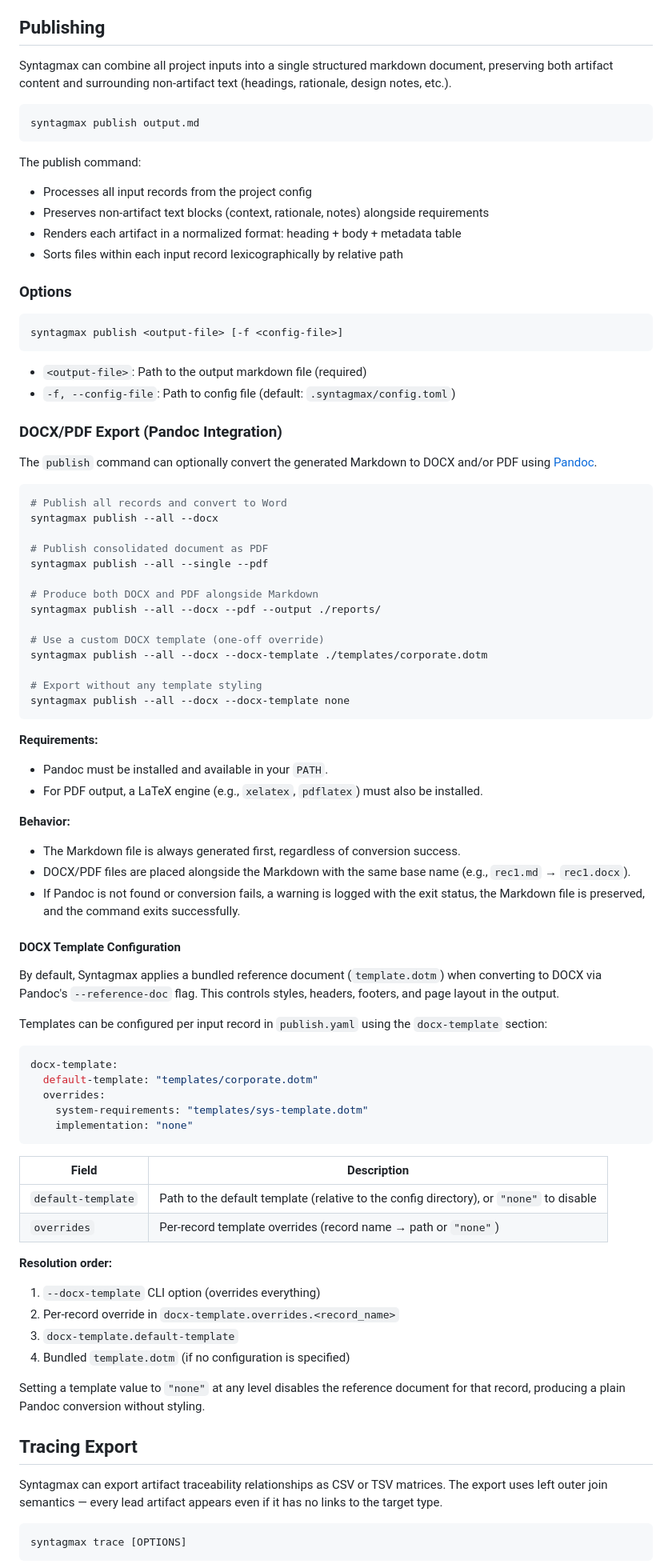
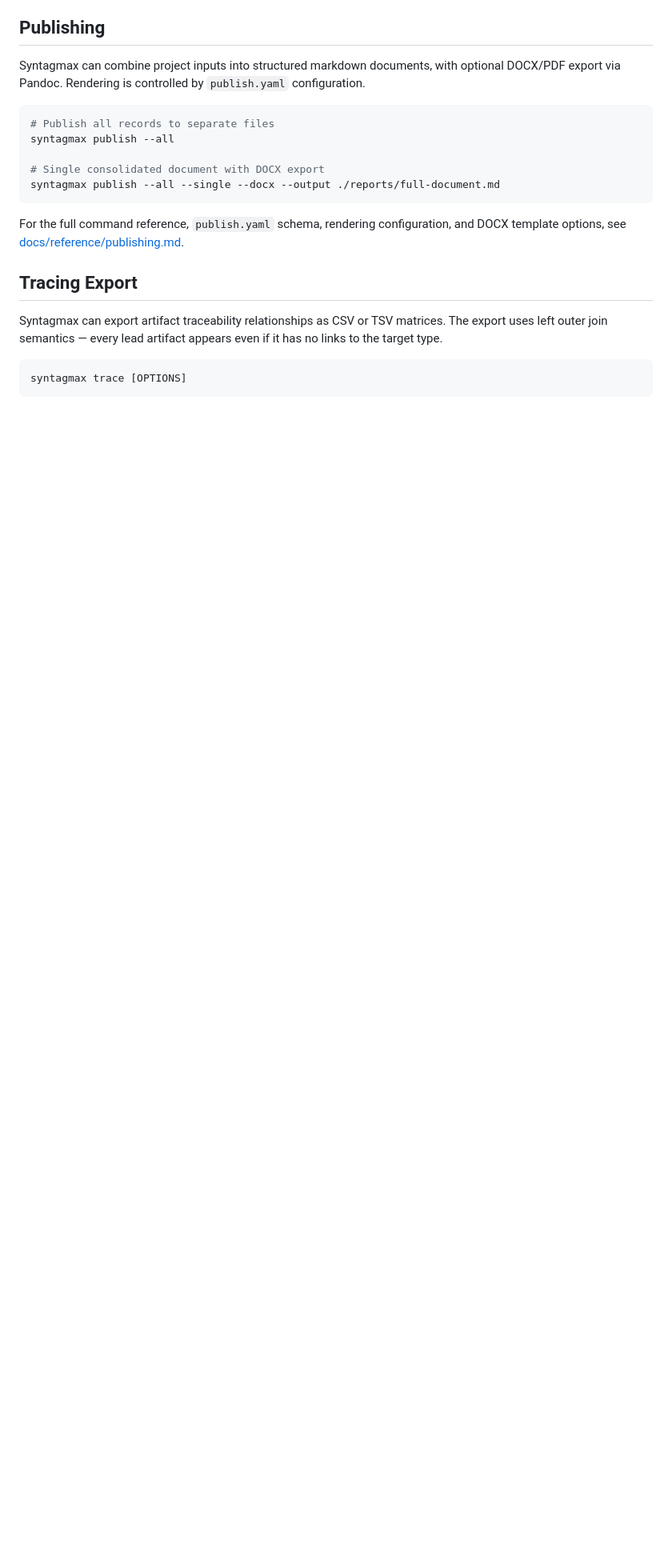
Before and after one commit to flyvercity/syntagmax, a Markdown page: README.md, the part around the change. Shown at 80% size. GitHub-like rendering; blank space fills up the shorter version.

````diff
--- a/README.md
+++ b/README.md
@@ -430,84 +430,17 @@ syntagmax edit attrs -s requirements -o replace -n doors_id --csv mapping.csv --
 
 ## Publishing
 
-Syntagmax can combine all project inputs into a single structured markdown document, preserving both artifact content and surrounding non-artifact text (headings, rationale, design notes, etc.).
+Syntagmax can combine project inputs into structured markdown documents, with optional DOCX/PDF export via Pandoc. Rendering is controlled by `publish.yaml` configuration.
 
 ```bash
-syntagmax publish output.md
+# Publish all records to separate files
+syntagmax publish --all
+
+# Single consolidated document with DOCX export
+syntagmax publish --all --single --docx --output ./reports/full-document.md
 ```
 
-The publish command:
-- Processes all input records from the project config
-- Preserves non-artifact text blocks (context, rationale, notes) alongside requirements
-- Renders each artifact in a normalized format: heading + body + metadata table
-- Sorts files within each input record lexicographically by relative path
-
-### Options
-
-```bash
-syntagmax publish <output-file> [-f <config-file>]
-```
-
-- `<output-file>`: Path to the output markdown file (required)
-- `-f, --config-file`: Path to config file (default: `.syntagmax/config.toml`)
-
-### DOCX/PDF Export (Pandoc Integration)
-
-The `publish` command can optionally convert the generated Markdown to DOCX and/or PDF using [Pandoc](https://pandoc.org/).
-
-```bash
-# Publish all records and convert to Word
-syntagmax publish --all --docx
-
-# Publish consolidated document as PDF
-syntagmax publish --all --single --pdf
-
-# Produce both DOCX and PDF alongside Markdown
-syntagmax publish --all --docx --pdf --output ./reports/
-
-# Use a custom DOCX template (one-off override)
-syntagmax publish --all --docx --docx-template ./templates/corporate.dotm
-
-# Export without any template styling
-syntagmax publish --all --docx --docx-template none
-```
-
-**Requirements:**
-- Pandoc must be installed and available in your `PATH`.
-- For PDF output, a LaTeX engine (e.g., `xelatex`, `pdflatex`) must also be installed.
-
-**Behavior:**
-- The Markdown file is always generated first, regardless of conversion success.
-- DOCX/PDF files are placed alongside the Markdown with the same base name (e.g., `rec1.md` → `rec1.docx`).
-- If Pandoc is not found or conversion fails, a warning is logged with the exit status, the Markdown file is preserved, and the command exits successfully.
-
-#### DOCX Template Configuration
-
-By default, Syntagmax applies a bundled reference document (`template.dotm`) when converting to DOCX via Pandoc's `--reference-doc` flag. This controls styles, headers, footers, and page layout in the output.
-
-Templates can be configured per input record in `publish.yaml` using the `docx-template` section:
-
-```yaml
-docx-template:
-  default-template: "templates/corporate.dotm"
-  overrides:
-    system-requirements: "templates/sys-template.dotm"
-    implementation: "none"
-```
-
-| Field | Description |
-|-------|-------------|
-| `default-template` | Path to the default template (relative to the config directory), or `"none"` to disable |
-| `overrides` | Per-record template overrides (record name → path or `"none"`) |
-
-**Resolution order:**
-
-1. `--docx-template` CLI option (overrides everything)
-2. Per-record override in `docx-template.overrides.<record_name>`
-3. `docx-template.default-template`
-4. Bundled `template.dotm` (if no configuration is specified)
-
-Setting a template value to `"none"` at any level disables the reference document for that record, producing a plain Pandoc conversion without styling.
+For the full command reference, `publish.yaml` schema, rendering configuration, and DOCX template options, see [docs/reference/publishing.md](docs/reference/publishing.md).
 
 ## Tracing Export
 
````
Also changed, not shown: docs/reference/publishing.md (added, +251 -0 lines).
